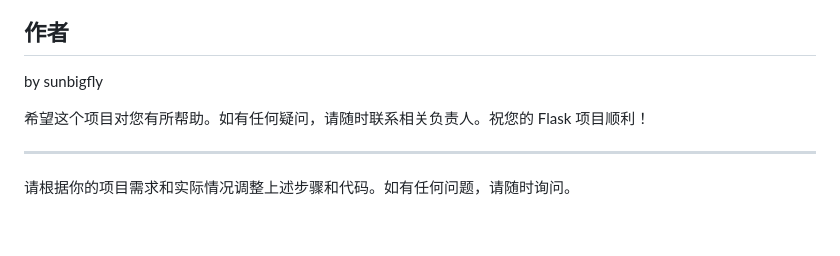
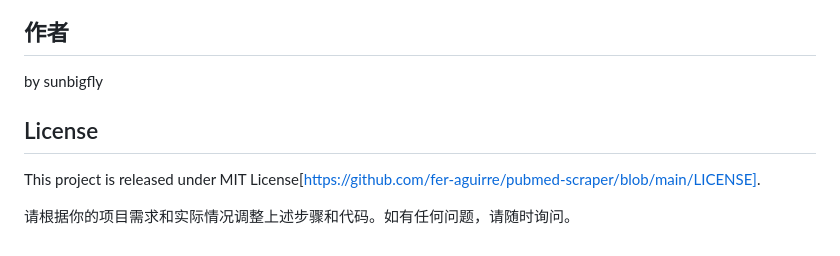
Before and after one commit to sunbigfly/pubmed-searcher, a Markdown page: README.md, the part around the change. Drawn GitHub-style.

```diff
--- a/README.md
+++ b/README.md
@@ -109,8 +109,8 @@
 
 by sunbigfly
 
-希望这个项目对您有所帮助。如有任何疑问，请随时联系相关负责人。祝您的 Flask 项目顺利！
 
----
+## License
+This project is released under MIT License[https://github.com/fer-aguirre/pubmed-scraper/blob/main/LICENSE].
 
 请根据你的项目需求和实际情况调整上述步骤和代码。如有任何问题，请随时询问。
```
